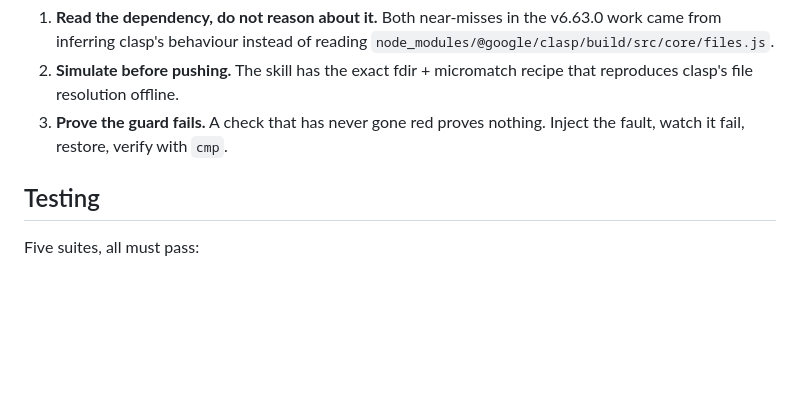
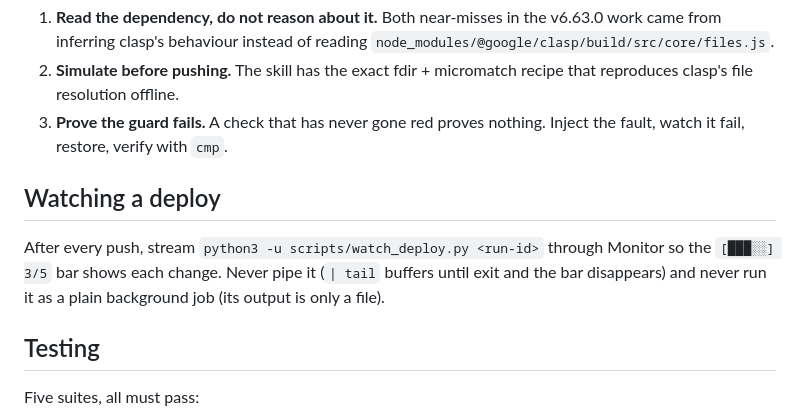
Before and after one commit to gfreedman/gmail-spam-detector, a Markdown page: CLAUDE.md, the part around the change. Drawn GitHub-style; blank space fills up the shorter version.

Commit message:
Document how to watch a deploy so the progress bar stays visible
CLAUDE.md only: no behaviour change, no version bump, does not trigger the pipeline.

Co-Authored-By: Claude Sonnet 5.5 <noreply@anthropic.com>

```diff
--- a/CLAUDE.md
+++ b/CLAUDE.md
@@ -67,6 +67,13 @@ Run `/deploy-change` (`.claude/skills/deploy-change/`). Short version:
 3. **Prove the guard fails.** A check that has never gone red proves nothing.
    Inject the fault, watch it fail, restore, verify with `cmp`.
 
+## Watching a deploy
+
+After every push, stream `python3 -u scripts/watch_deploy.py <run-id>` through
+Monitor so the `[███░░] 3/5` bar shows each change. Never pipe it (`| tail`
+buffers until exit and the bar disappears) and never run it as a plain
+background job (its output is only a file).
+
 ## Testing
 
 Five suites, all must pass:
```
